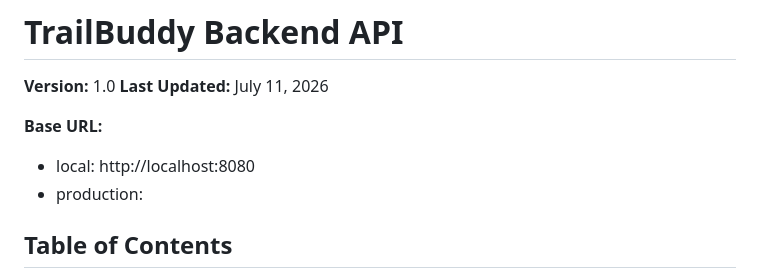
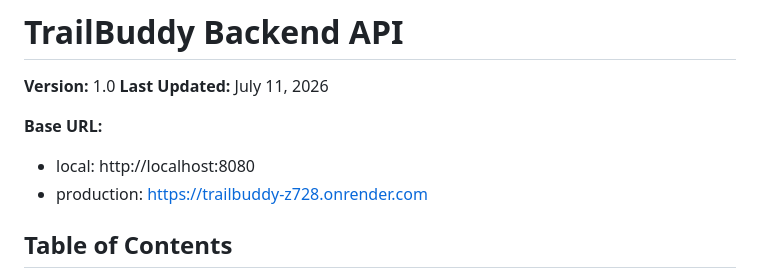
Before and after one commit to Supersky64/su26-team4-project, a Markdown page: backend-api/README.md, the part around the change. GitHub-like rendering.

Commit message:
adding render link

```diff
--- a/backend-api/README.md
+++ b/backend-api/README.md
@@ -6,7 +6,7 @@
 **Base URL:**
 
 - local: http://localhost:8080
-- production:
+- production: https://trailbuddy-z728.onrender.com
 
 ## Table of Contents
 
```
